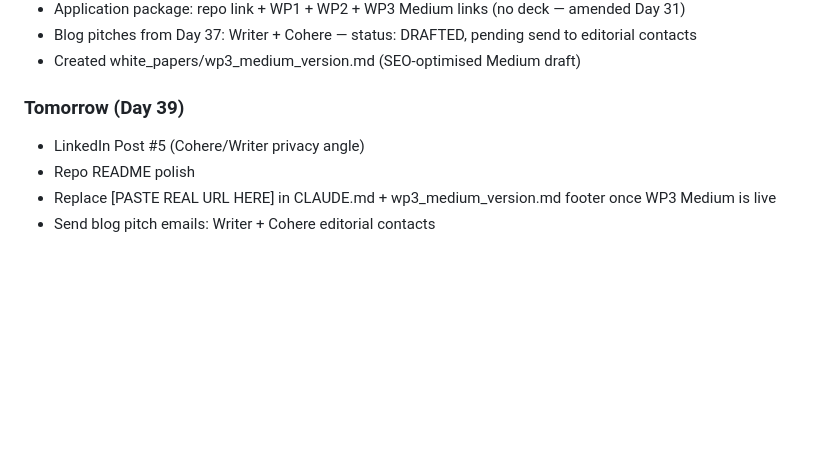
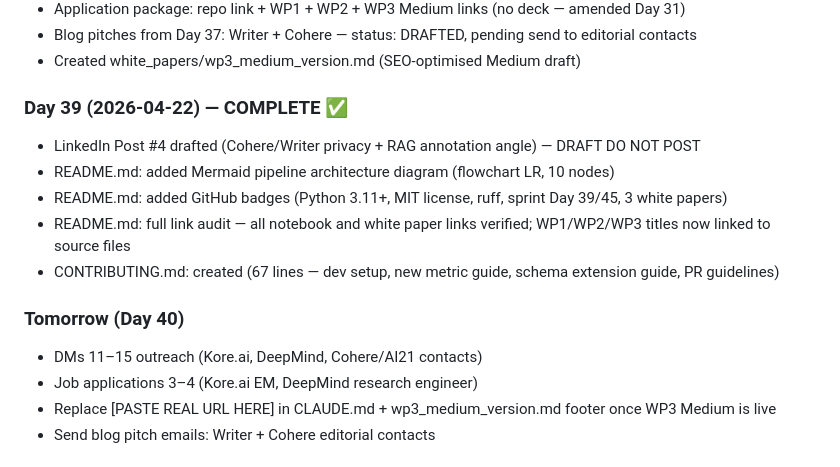
Before and after one commit to finaspirant/llm-wearable-agentic-eval-pipeline, a Markdown page: CLAUDE.md, the part around the change. GitHub-like rendering; blank space fills up the shorter version.

Commit message:
Day 39: repo polish - architecture diagram, badges, CONTRIBUTING.md

```diff
--- a/CLAUDE.md
+++ b/CLAUDE.md
@@ -926,9 +926,16 @@ Started: Day 29 (next session)
 - Blog pitches from Day 37: Writer + Cohere — status: DRAFTED, pending send to editorial contacts
 - Created white_papers/wp3_medium_version.md (SEO-optimised Medium draft)
 
-### Tomorrow (Day 39)
-- LinkedIn Post #5 (Cohere/Writer privacy angle)
-- Repo README polish
+### Day 39 (2026-04-22) — COMPLETE ✅
+- LinkedIn Post #4 drafted (Cohere/Writer privacy + RAG annotation angle) — DRAFT DO NOT POST
+- README.md: added Mermaid pipeline architecture diagram (flowchart LR, 10 nodes)
+- README.md: added GitHub badges (Python 3.11+, MIT license, ruff, sprint Day 39/45, 3 white papers)
+- README.md: full link audit — all notebook and white paper links verified; WP1/WP2/WP3 titles now linked to source files
+- CONTRIBUTING.md: created (67 lines — dev setup, new metric guide, schema extension guide, PR guidelines)
+
+### Tomorrow (Day 40)
+- DMs 11–15 outreach (Kore.ai, DeepMind, Cohere/AI21 contacts)
+- Job applications 3–4 (Kore.ai EM, DeepMind research engineer)
 - Replace [PASTE REAL URL HERE] in CLAUDE.md + wp3_medium_version.md footer once WP3 Medium is live
 - Send blog pitch emails: Writer + Cohere editorial contacts
 
```
Also changed, not shown: CONTRIBUTING.md (added, +67 -0 lines), README.md (+23 -4 lines).
